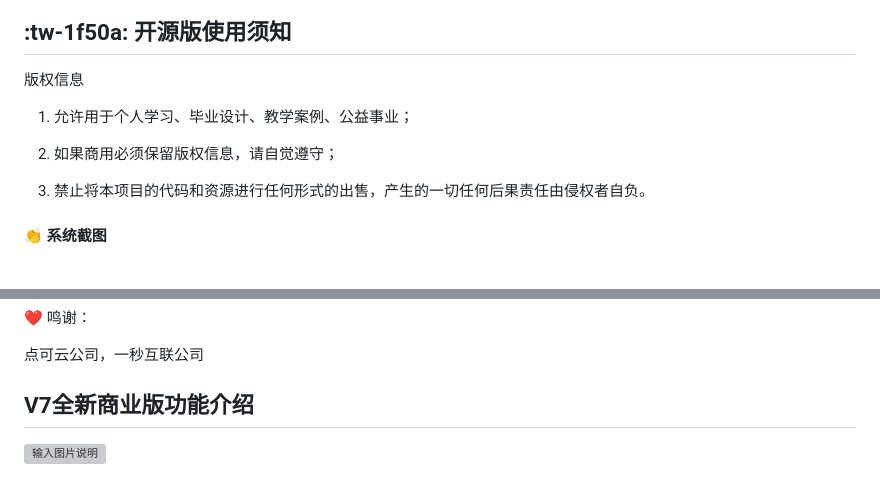
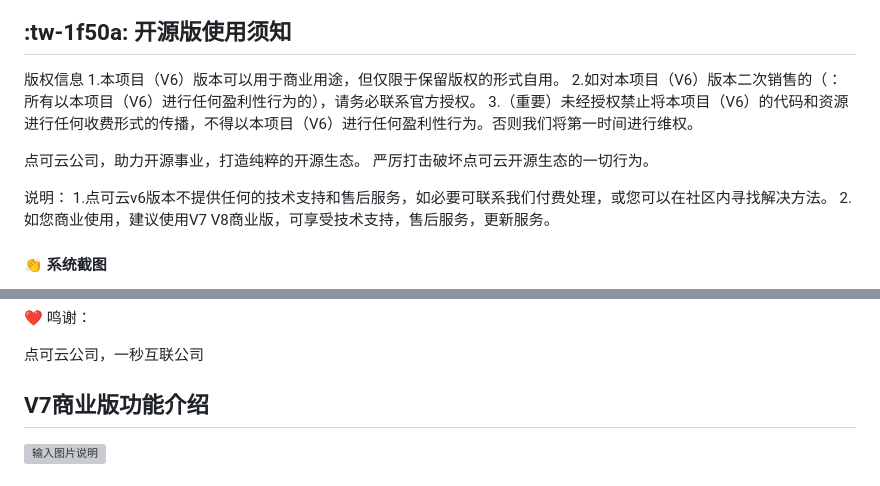
Before and after one commit to yimiaoOpen/NodCloud-ERP--ERP-V6.0, a Markdown page: README.md, 2 parts joined by grey strips. Drawn GitHub-style; grey boxes are pictures that could not be loaded.

```diff
--- a/README.md
+++ b/README.md
@@ -86,12 +120,16 @@ thinkphp+layui
 
 ## :tw-1f50a:  开源版使用须知
 版权信息
-1. 允许用于个人学习、毕业设计、教学案例、公益事业；
+1.本项目（V6）版本可以用于商业用途，但仅限于保留版权的形式自用。
+2.如对本项目（V6）版本二次销售的（：所有以本项目（V6）进行任何盈利性行为的），请务必联系官方授权。
+3.（重要）未经授权禁止将本项目（V6）的代码和资源进行任何收费形式的传播，不得以本项目（V6）进行任何盈利性行为。否则我们将第一时间进行维权。
 
-2. 如果商用必须保留版权信息，请自觉遵守；
+点可云公司，助力开源事业，打造纯粹的开源生态。
+严厉打击破坏点可云开源生态的一切行为。
 
-3. 禁止将本项目的代码和资源进行任何形式的出售，产生的一切任何后果责任由侵权者自负。
-
+说明：
+1.点可云v6版本不提供任何的技术支持和售后服务，如必要可联系我们付费处理，或您可以在社区内寻找解决方法。
+2.如您商业使用，建议使用V7 V8商业版，可享受技术支持，售后服务，更新服务。
 
 #### :clap:  系统截图
 
@@ -115,6 +149,6 @@ thinkphp+layui
 
 点可云公司，一秒互联公司
 
-## V7全新商业版功能介绍
+## V7商业版功能介绍
 
 ![输入图片说明](%E9%A2%84%E8%A7%88%E6%88%AA%E5%9B%BE/V7.png)
```
Also changed, not shown: other parts of README.md (+48 -14 lines).
